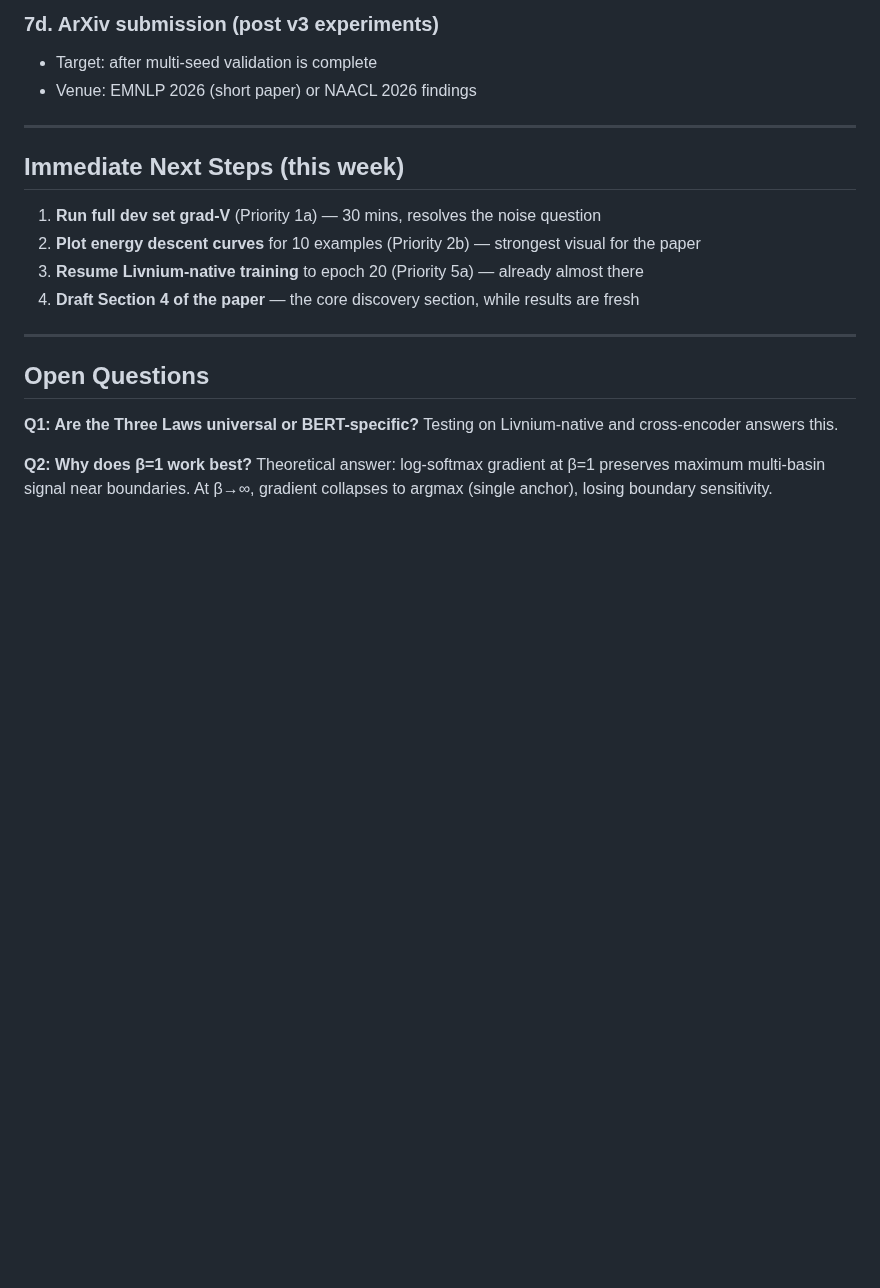
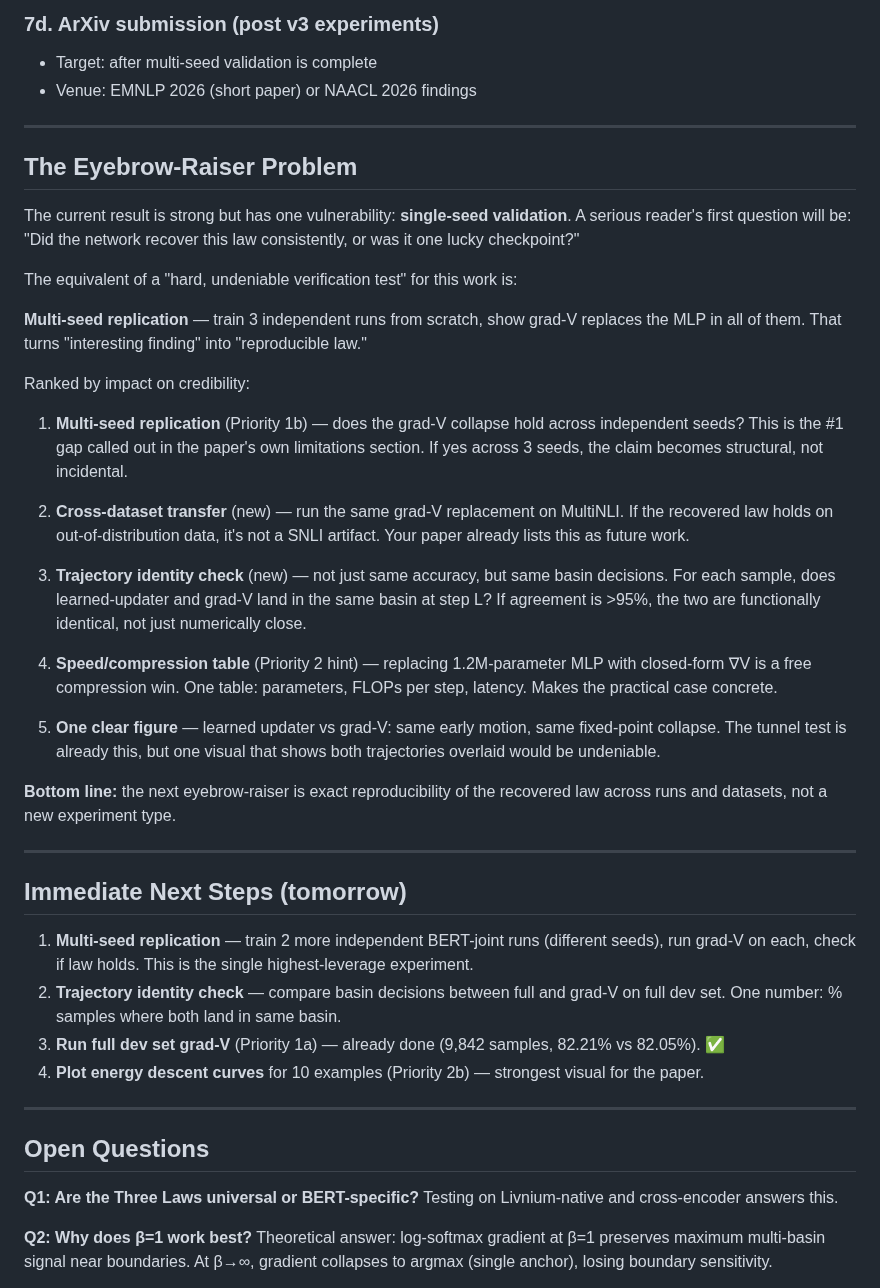
Before and after one commit to chetanxpatil/livnium, a Markdown page: v3_goals.md, the part around the change. Rendered like a GitHub page; blank space fills up the shorter version.

Commit message:
add eyebrow-raiser targets to v3 goals - multi-seed replication, trajectory identity, cross-dataset

```diff
--- a/v3_goals.md
+++ b/v3_goals.md
@@ -215,12 +215,37 @@ or
 
 ---
 
-## Immediate Next Steps (this week)
+## The Eyebrow-Raiser Problem
 
-1. **Run full dev set grad-V** (Priority 1a) — 30 mins, resolves the noise question
-2. **Plot energy descent curves** for 10 examples (Priority 2b) — strongest visual for the paper
-3. **Resume Livnium-native training** to epoch 20 (Priority 5a) — already almost there
-4. **Draft Section 4 of the paper** — the core discovery section, while results are fresh
+The current result is strong but has one vulnerability: **single-seed validation**.
+A serious reader's first question will be: "Did the network recover this law consistently, or was it one lucky checkpoint?"
+
+The equivalent of a "hard, undeniable verification test" for this work is:
+
+**Multi-seed replication** — train 3 independent runs from scratch, show grad-V replaces the MLP in all of them. That turns "interesting finding" into "reproducible law."
+
+Ranked by impact on credibility:
+
+1. **Multi-seed replication** (Priority 1b) — does the grad-V collapse hold across independent seeds? This is the #1 gap called out in the paper's own limitations section. If yes across 3 seeds, the claim becomes structural, not incidental.
+
+2. **Cross-dataset transfer** (new) — run the same grad-V replacement on MultiNLI. If the recovered law holds on out-of-distribution data, it's not a SNLI artifact. Your paper already lists this as future work.
+
+3. **Trajectory identity check** (new) — not just same accuracy, but same basin decisions. For each sample, does learned-updater and grad-V land in the same basin at step L? If agreement is >95%, the two are functionally identical, not just numerically close.
+
+4. **Speed/compression table** (Priority 2 hint) — replacing 1.2M-parameter MLP with closed-form ∇V is a free compression win. One table: parameters, FLOPs per step, latency. Makes the practical case concrete.
+
+5. **One clear figure** — learned updater vs grad-V: same early motion, same fixed-point collapse. The tunnel test is already this, but one visual that shows both trajectories overlaid would be undeniable.
+
+**Bottom line:** the next eyebrow-raiser is exact reproducibility of the recovered law across runs and datasets, not a new experiment type.
+
+---
+
+## Immediate Next Steps (tomorrow)
+
+1. **Multi-seed replication** — train 2 more independent BERT-joint runs (different seeds), run grad-V on each, check if law holds. This is the single highest-leverage experiment.
+2. **Trajectory identity check** — compare basin decisions between full and grad-V on full dev set. One number: % samples where both land in same basin.
+3. **Run full dev set grad-V** (Priority 1a) — already done (9,842 samples, 82.21% vs 82.05%). ✅
+4. **Plot energy descent curves** for 10 examples (Priority 2b) — strongest visual for the paper.
 
 ---
 
```
